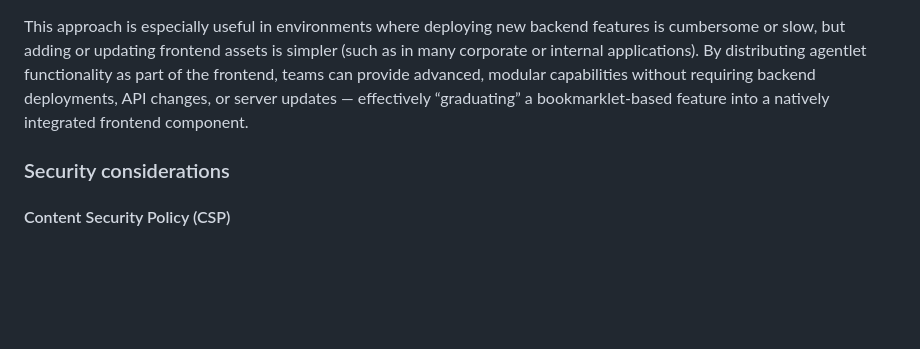
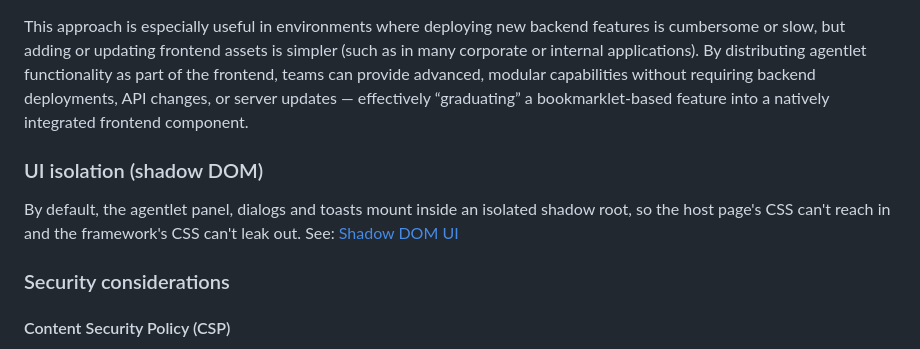
Before and after one commit to agentlet/agentlet-core, a Markdown page: README.md, the part around the change. Drawn GitHub-style; blank space fills up the shorter version.

```diff
--- a/README.md
+++ b/README.md
@@ -285,6 +285,10 @@ In some cases, the functionality provided by a bookmarklet can be integrated nat
 
 This approach is especially useful in environments where deploying new backend features is cumbersome or slow, but adding or updating frontend assets is simpler (such as in many corporate or internal applications). By distributing agentlet functionality as part of the frontend, teams can provide advanced, modular capabilities without requiring backend deployments, API changes, or server updates — effectively “graduating” a bookmarklet-based feature into a natively integrated frontend component.
 
+### UI isolation (shadow DOM)
+
+By default, the agentlet panel, dialogs and toasts mount inside an isolated shadow root, so the host page's CSS can't reach in and the framework's CSS can't leak out. See: [Shadow DOM UI](docs/shadow-dom.md)
+
 ### Security considerations
 
 #### Content Security Policy (CSP)
```
Also changed, not shown: docs/shadow-dom.md (added, +189 -0 lines), docs/z-index-usage-guide.md (+9 -0 lines).
